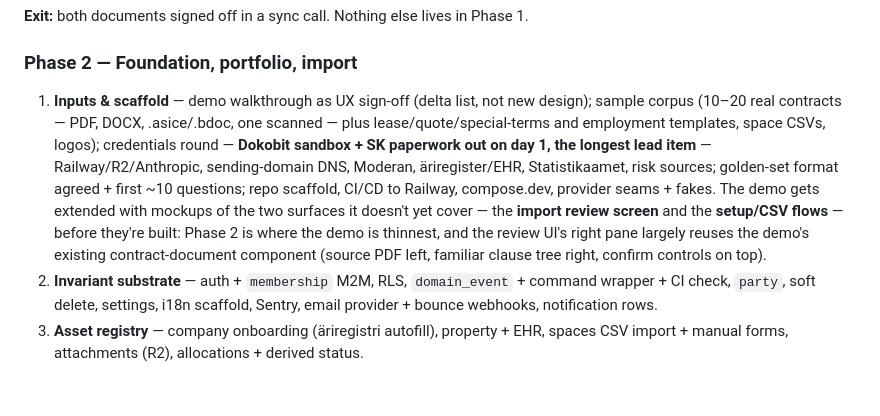
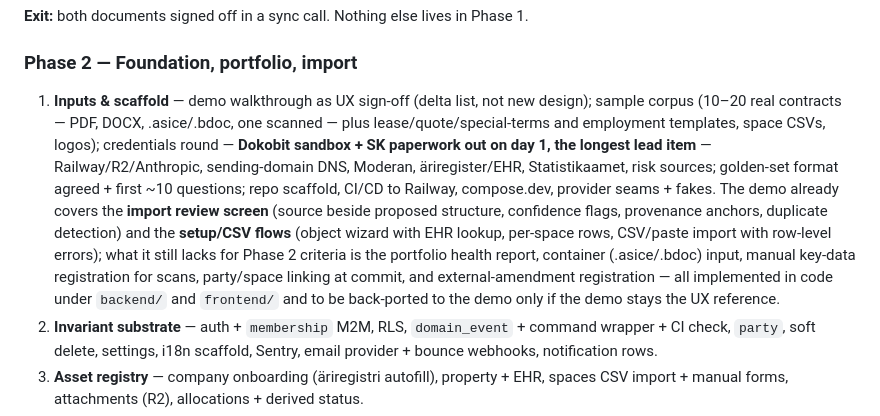
Before and after one commit to mattiasarro/thinkone, a Markdown page: architecture.md, the part around the change. GitHub-like rendering; blank space fills up the shorter version.

Commit message:
architecture: Phase 2 demo-coverage note updated to match the implemented surfaces
Co-Authored-By: Claude Fable 5.1 <noreply@anthropic.com>

```diff
--- a/architecture.md
+++ b/architecture.md
@@ -528,7 +528,7 @@ Sequencing in one breath: the persistence/party/tenancy invariants land at the t
 
 ### Phase 2 — Foundation, portfolio, import
 
-1. **Inputs & scaffold** — demo walkthrough as UX sign-off (delta list, not new design); sample corpus (10–20 real contracts — PDF, DOCX, .asice/.bdoc, one scanned — plus lease/quote/special-terms and employment templates, space CSVs, logos); credentials round — **Dokobit sandbox + SK paperwork out on day 1, the longest lead item** — Railway/R2/Anthropic, sending-domain DNS, Moderan, äriregister/EHR, Statistikaamet, risk sources; golden-set format agreed + first ~10 questions; repo scaffold, CI/CD to Railway, compose.dev, provider seams + fakes. The demo gets extended with mockups of the two surfaces it doesn't yet cover — the **import review screen** and the **setup/CSV flows** — before they're built: Phase 2 is where the demo is thinnest, and the review UI's right pane largely reuses the demo's existing contract-document component (source PDF left, familiar clause tree right, confirm controls on top).
+1. **Inputs & scaffold** — demo walkthrough as UX sign-off (delta list, not new design); sample corpus (10–20 real contracts — PDF, DOCX, .asice/.bdoc, one scanned — plus lease/quote/special-terms and employment templates, space CSVs, logos); credentials round — **Dokobit sandbox + SK paperwork out on day 1, the longest lead item** — Railway/R2/Anthropic, sending-domain DNS, Moderan, äriregister/EHR, Statistikaamet, risk sources; golden-set format agreed + first ~10 questions; repo scaffold, CI/CD to Railway, compose.dev, provider seams + fakes. The demo already covers the **import review screen** (source beside proposed structure, confidence flags, provenance anchors, duplicate detection) and the **setup/CSV flows** (object wizard with EHR lookup, per-space rows, CSV/paste import with row-level errors); what it still lacks for Phase 2 criteria is the portfolio health report, container (.asice/.bdoc) input, manual key-data registration for scans, party/space linking at commit, and external-amendment registration — all implemented in code under `backend/` and `frontend/` and to be back-ported to the demo only if the demo stays the UX reference.
 2. **Invariant substrate** — auth + `membership` M2M, RLS, `domain_event` + command wrapper + CI check, `party`, soft delete, settings, i18n scaffold, Sentry, email provider + bounce webhooks, notification rows.
 3. **Asset registry** — company onboarding (äriregistri autofill), property + EHR, spaces CSV import + manual forms, attachments (R2), allocations + derived status.
 4. **Clause model, read path** (pulled forward because import needs it) — tree + node-per-marked-item ingestion of the general-terms DOCX, numbering derivation, read-only rendering.
```
